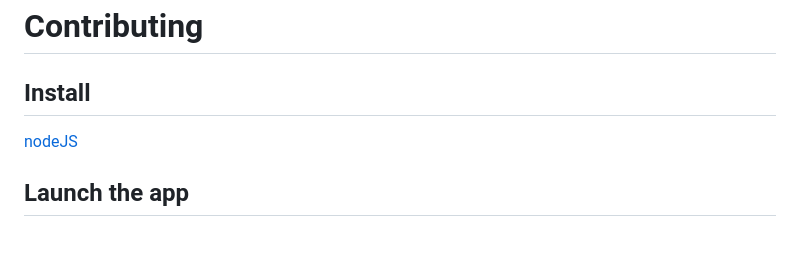
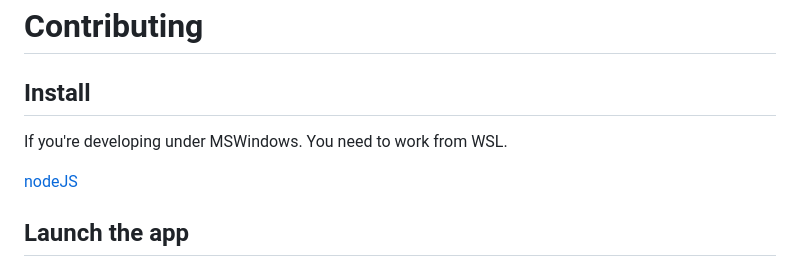
Before and after one commit to e-foundation/eos-installer, a Markdown page: CONTRIBUTING.md, the part around the change. Rendered like a GitHub page; blank space fills up the shorter version.

Commit message:
Add comment about MSWindows developpement.

```diff
--- a/CONTRIBUTING.md
+++ b/CONTRIBUTING.md
@@ -1,6 +1,8 @@
 # Contributing
 
 ## Install
+
+If you're developing under MSWindows. You need to work from WSL.
 
 [nodeJS](https://nodejs.org/en/download)
 
```
